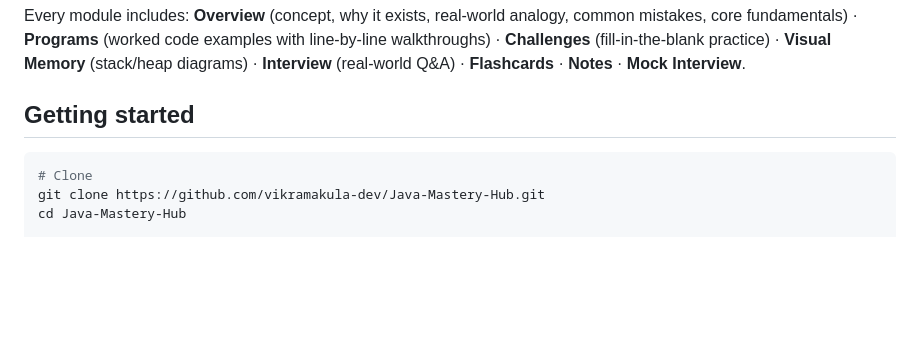
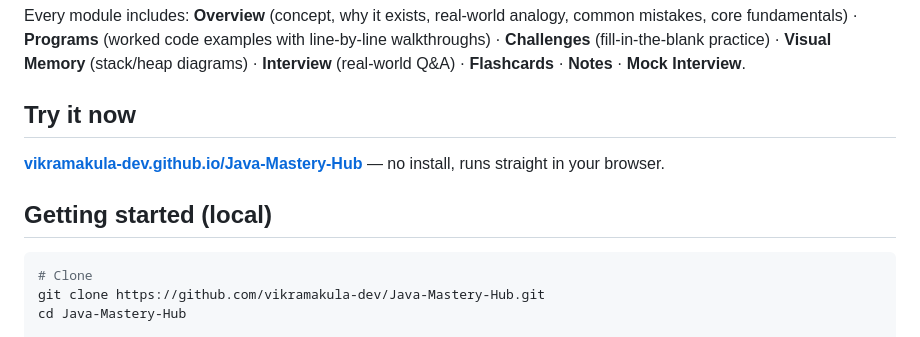
Before and after one commit to vikramakula-dev/Java-Mastery-Hub, a Markdown page: README.md, the part around one of its changes. Rendered like a GitHub page; blank space fills up the shorter version.

Commit message:
Add live GitHub Pages link to README

````diff
--- a/README.md
+++ b/README.md
@@ -58,7 +61,11 @@ Introduction · OOPS · Interfaces · Packages · Strings · Wrapper Classes ·
 
 Every module includes: **Overview** (concept, why it exists, real-world analogy, common mistakes, core fundamentals) · **Programs** (worked code examples with line-by-line walkthroughs) · **Challenges** (fill-in-the-blank practice) · **Visual Memory** (stack/heap diagrams) · **Interview** (real-world Q&A) · **Flashcards** · **Notes** · **Mock Interview**.
 
-## Getting started
+## Try it now
+
+**[vikramakula-dev.github.io/Java-Mastery-Hub](https://vikramakula-dev.github.io/Java-Mastery-Hub/)** — no install, runs straight in your browser.
+
+## Getting started (local)
 
 ```bash
 # Clone
````
Also changed, not shown: other parts of README.md (+3 -0 lines).
